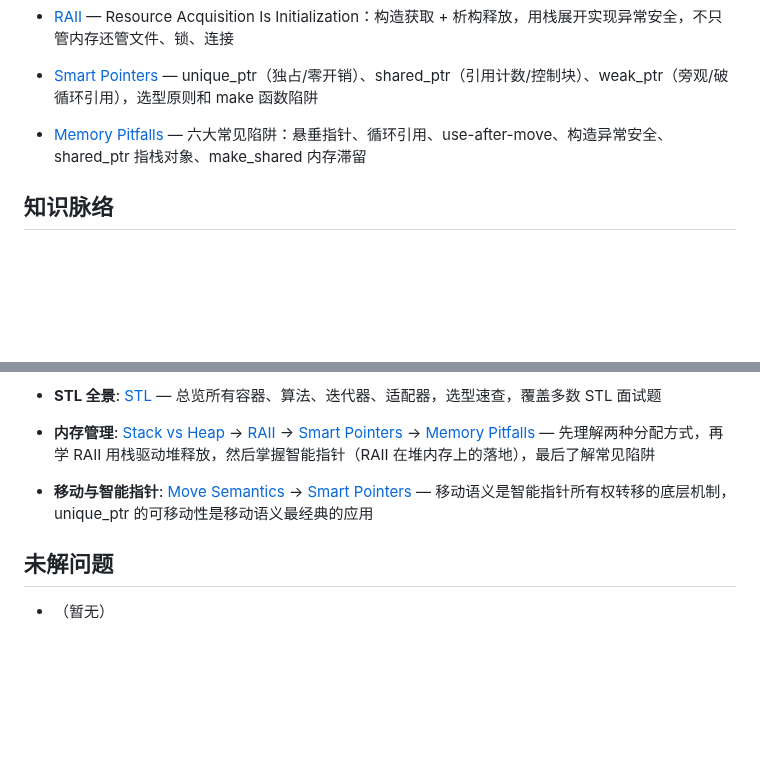
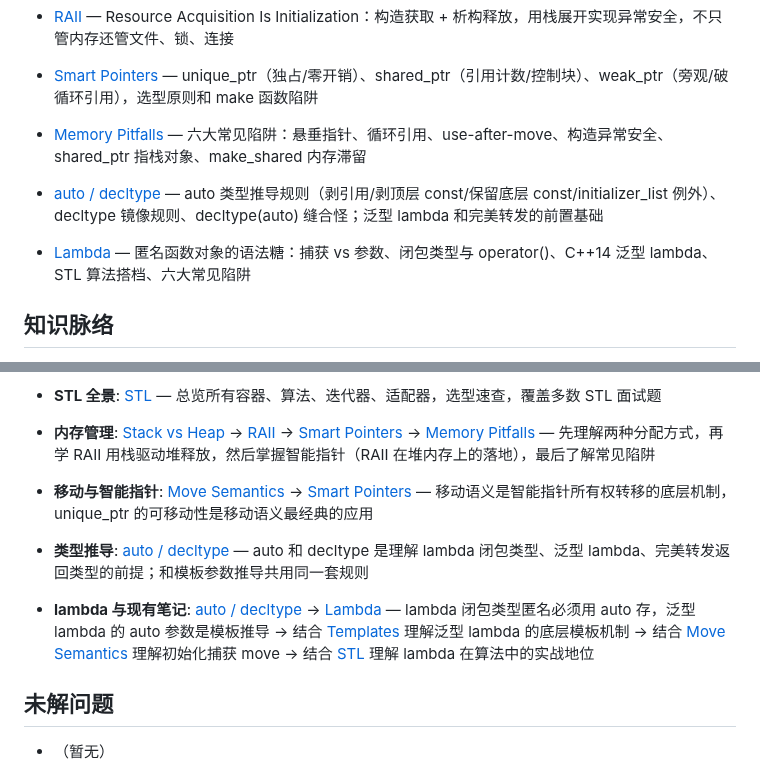
Before and after one commit to hypiasd/grounds, a Markdown page: wiki/cpp/index.md, 2 parts joined by grey strips. GitHub-like rendering; blank space fills up the shorter version.

Commit message:
capture cpp: lambda 与 auto/decltype 笔记

```diff
--- a/wiki/cpp/index.md
+++ b/wiki/cpp/index.md
@@ -30,6 +30,9 @@ C++ 语言层面的语法特性、惯用法和容易踩坑的细节。重点不
 - [Smart Pointers](smart-pointers.md) — unique_ptr（独占/零开销）、shared_ptr（引用计数/控制块）、weak_ptr（旁观/破循环引用），选型原则和 make 函数陷阱
 - [Memory Pitfalls](memory-pitfalls.md) — 六大常见陷阱：悬垂指针、循环引用、use-after-move、构造异常安全、shared_ptr 指栈对象、make_shared 内存滞留
 
+- [auto / decltype](auto-decltype.md) — auto 类型推导规则（剥引用/剥顶层 const/保留底层 const/initializer_list 例外）、decltype 镜像规则、decltype(auto) 缝合怪；泛型 lambda 和完美转发的前置基础
+- [Lambda](lambda.md) — 匿名函数对象的语法糖：捕获 vs 参数、闭包类型与 operator()、C++14 泛型 lambda、STL 算法搭档、六大常见陷阱
+
 ## 知识脉络
 
 
@@ -47,6 +50,10 @@ C++ 语言层面的语法特性、惯用法和容易踩坑的细节。重点不
 - **内存管理**: [Stack vs Heap](stack-vs-heap.md) → [RAII](raii.md) → [Smart Pointers](smart-pointers.md) → [Memory Pitfalls](memory-pitfalls.md) — 先理解两种分配方式，再学 RAII 用栈驱动堆释放，然后掌握智能指针（RAII 在堆内存上的落地），最后了解常见陷阱
 - **移动与智能指针**: [Move Semantics](move-semantics.md) → [Smart Pointers](smart-pointers.md) — 移动语义是智能指针所有权转移的底层机制，unique_ptr 的可移动性是移动语义最经典的应用
 
+- **类型推导**: [auto / decltype](auto-decltype.md) — auto 和 decltype 是理解 lambda 闭包类型、泛型 lambda、完美转发返回类型的前提；和模板参数推导共用同一套规则
+- **lambda 与现有笔记**: [auto / decltype](auto-decltype.md) → [Lambda](lambda.md) — lambda 闭包类型匿名必须用 auto 存，泛型 lambda 的 auto 参数是模板推导 → 结合 [Templates](templates.md) 理解泛型 lambda 的底层模板机制 → 结合 [Move Semantics](move-semantics.md) 理解初始化捕获 move → 结合 [STL](stl.md) 理解 lambda 在算法中的实战地位
+
+
 ## 未解问题
 
 - （暂无）
```
Also changed, not shown: wiki/cpp/auto-decltype.md (added, +211 -0 lines), wiki/cpp/lambda.md (added, +256 -0 lines).
